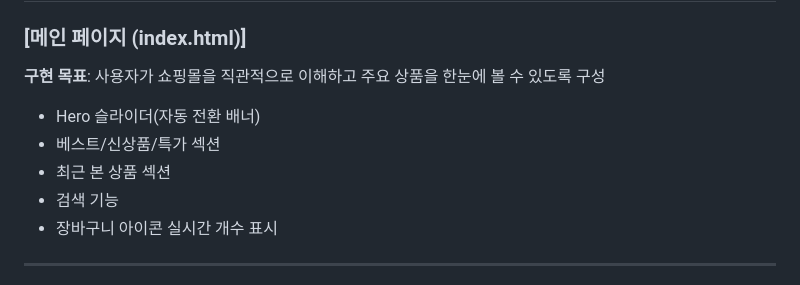
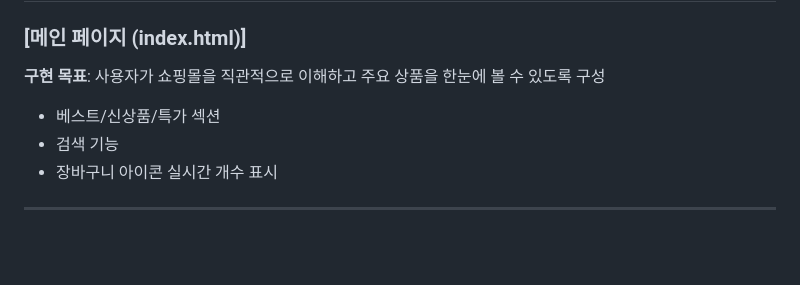
Before and after one commit to wadzuswl/project03, a Markdown page: README.md, the part around the change. Rendered like a GitHub page; blank space fills up the shorter version.

Commit message:
Update README.md
README 수정

```diff
--- a/README.md
+++ b/README.md
@@ -186,9 +186,7 @@ project03/<br>
 ### [메인 페이지 (index.html)]
 **구현 목표**: 사용자가 쇼핑몰을 직관적으로 이해하고 주요 상품을 한눈에 볼 수 있도록 구성
 
-- Hero 슬라이더(자동 전환 배너)
 - 베스트/신상품/특가 섹션
-- 최근 본 상품 섹션
 - 검색 기능
 - 장바구니 아이콘 실시간 개수 표시
 
```
